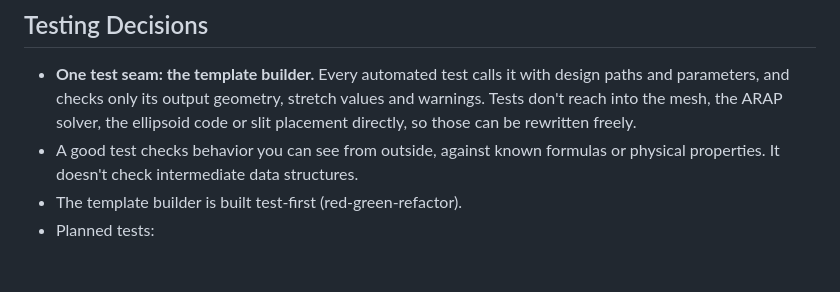
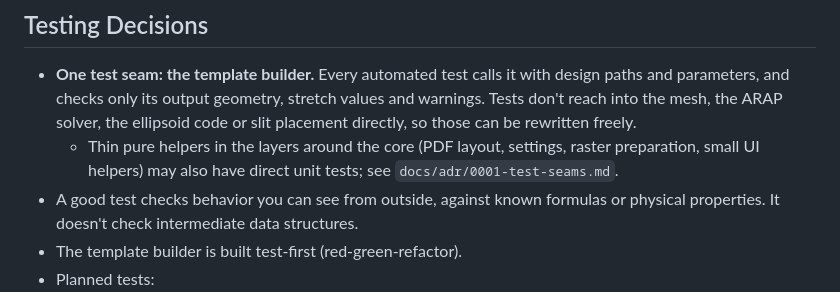
Before and after one commit to Carigon/pumpkin-carving-template, a Markdown page: SPEC.md, the part around the change. Rendered like a GitHub page; blank space fills up the shorter version.

```diff
--- a/SPEC.md
+++ b/SPEC.md
@@ -132,6 +132,7 @@ Outputs:
 ## Testing Decisions
 
 - **One test seam: the template builder.** Every automated test calls it with design paths and parameters, and checks only its output geometry, stretch values and warnings. Tests don't reach into the mesh, the ARAP solver, the ellipsoid code or slit placement directly, so those can be rewritten freely.
+  - Thin pure helpers in the layers around the core (PDF layout, settings, raster preparation, small UI helpers) may also have direct unit tests; see `docs/adr/0001-test-seams.md`.
 - A good test checks behavior you can see from outside, against known formulas or physical properties. It doesn't check intermediate data structures.
 - The template builder is built test-first (red-green-refactor).
 - Planned tests:
```
Also changed, not shown: docs/adr/0001-test-seams.md (added, +34 -0 lines).
